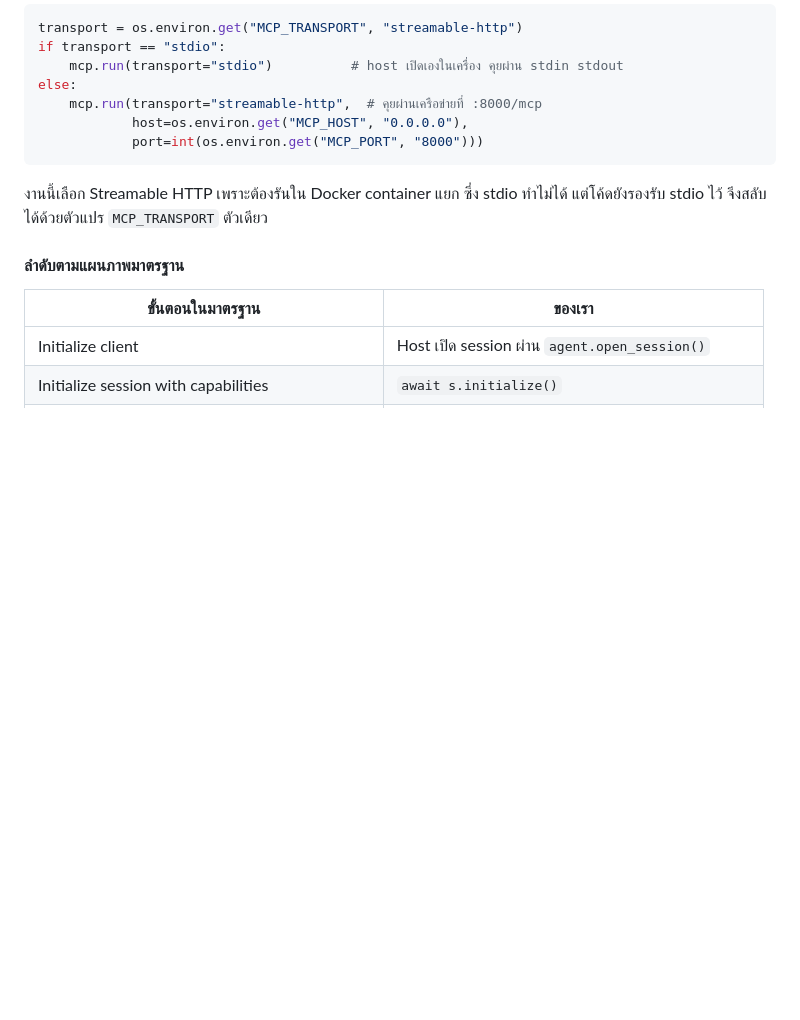
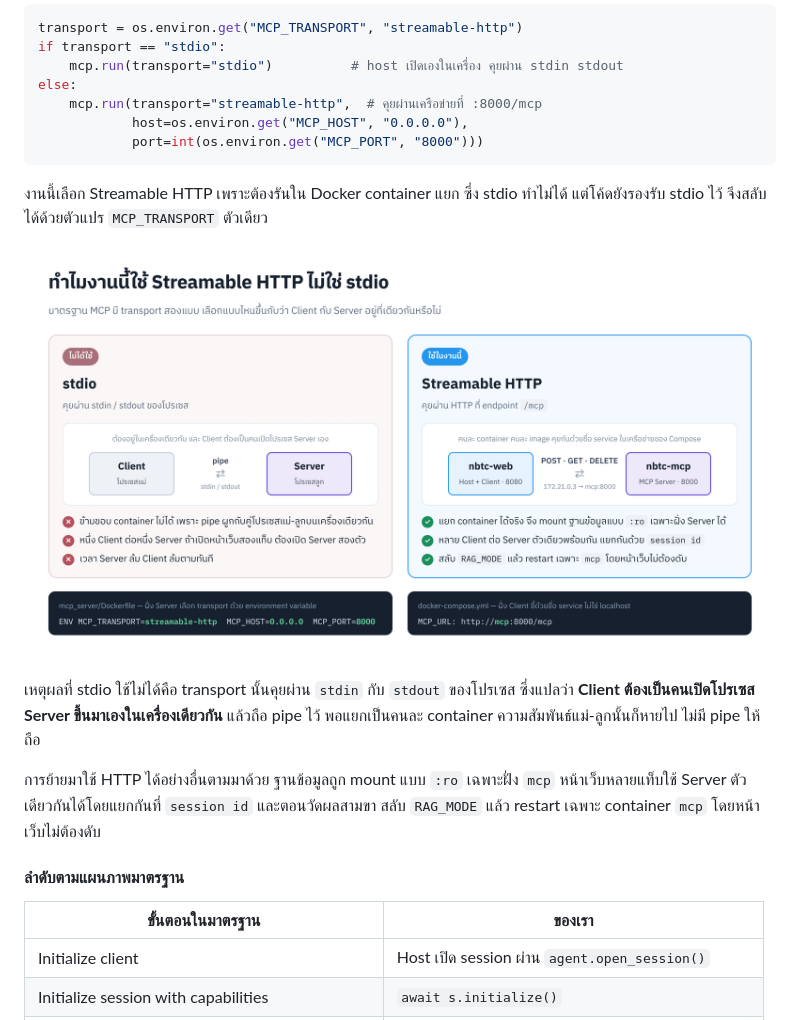
Before and after one commit to natthananmooo/nbtc-agent, a Markdown page: README.md, the part around the change. Drawn GitHub-style; pictures changed too: docs/images/mcp-transport.png (added); blank space fills up the shorter version.

Commit message:
เพิ่มภาพอธิบายว่าทำไมใช้ Streamable HTTP ไม่ใช่ stdio
เทียบสอง transport ของมาตรฐาน MCP ฝั่ง stdio ต้องเป็นโปรเซสแม่-ลูกในเครื่องเดียวกัน
จึงข้ามขอบ container ไม่ได้ ฝั่ง Streamable HTTP แยก nbtc-web กับ nbtc-mcp
เป็นคนละ container คุยกันด้วยชื่อ service ในเครือข่ายของ Compose

Co-Authored-By: Claude Opus 5 <noreply@anthropic.com>
Claude-Session: https://claude.ai/code/session_01Fh7p39WwYjv7Eqv97XMUgG

```diff
--- a/README.md
+++ b/README.md
@@ -614,6 +614,16 @@ else:
 งานนี้เลือก Streamable HTTP เพราะต้องรันใน Docker container แยก ซึ่ง stdio ทำไม่ได้
 แต่โค้ดยังรองรับ stdio ไว้ จึงสลับได้ด้วยตัวแปร `MCP_TRANSPORT` ตัวเดียว
 
+![ทำไมงานนี้ใช้ Streamable HTTP ไม่ใช่ stdio](docs/images/mcp-transport.png)
+
+เหตุผลที่ stdio ใช้ไม่ได้คือ transport นั้นคุยผ่าน `stdin` กับ `stdout` ของโปรเซส
+ซึ่งแปลว่า **Client ต้องเป็นคนเปิดโปรเซส Server ขึ้นมาเองในเครื่องเดียวกัน** แล้วถือ pipe ไว้
+พอแยกเป็นคนละ container ความสัมพันธ์แม่-ลูกนั้นก็หายไป ไม่มี pipe ให้ถือ
+
+การย้ายมาใช้ HTTP ได้อย่างอื่นตามมาด้วย ฐานข้อมูลถูก mount แบบ `:ro` เฉพาะฝั่ง `mcp`
+หน้าเว็บหลายแท็บใช้ Server ตัวเดียวกันได้โดยแยกกันที่ `session id`
+และตอนวัดผลสามขา สลับ `RAG_MODE` แล้ว restart เฉพาะ container `mcp` โดยหน้าเว็บไม่ต้องดับ
+
 #### ลำดับตามแผนภาพมาตรฐาน
 
 | ขั้นตอนในมาตรฐาน | ของเรา |
```
